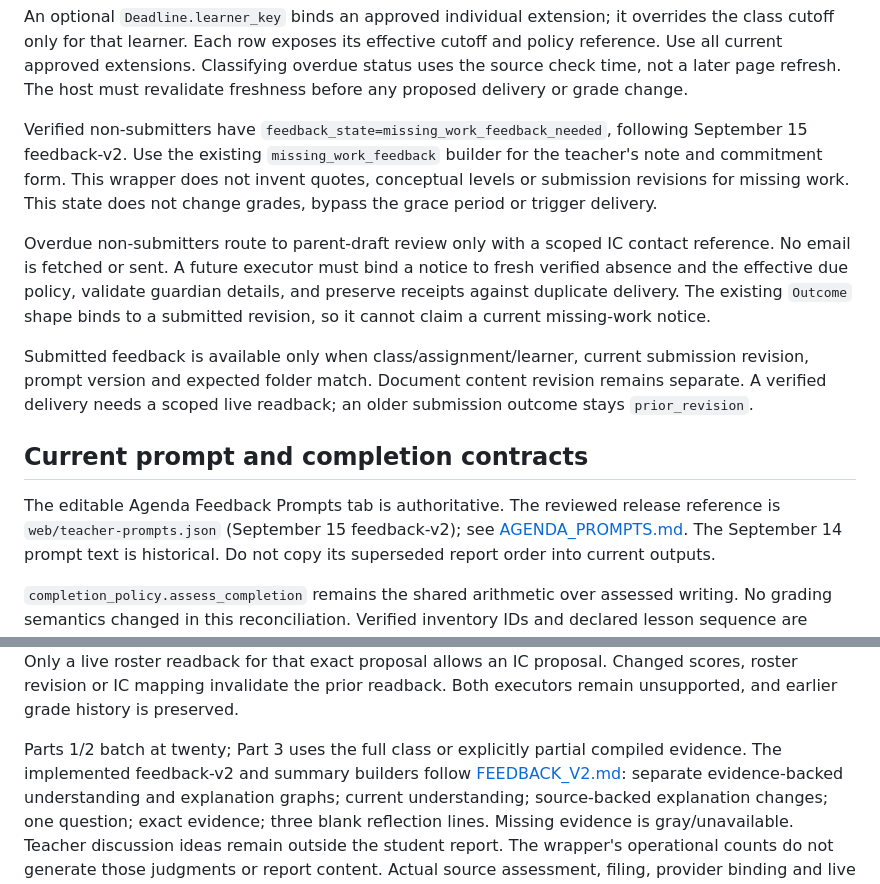
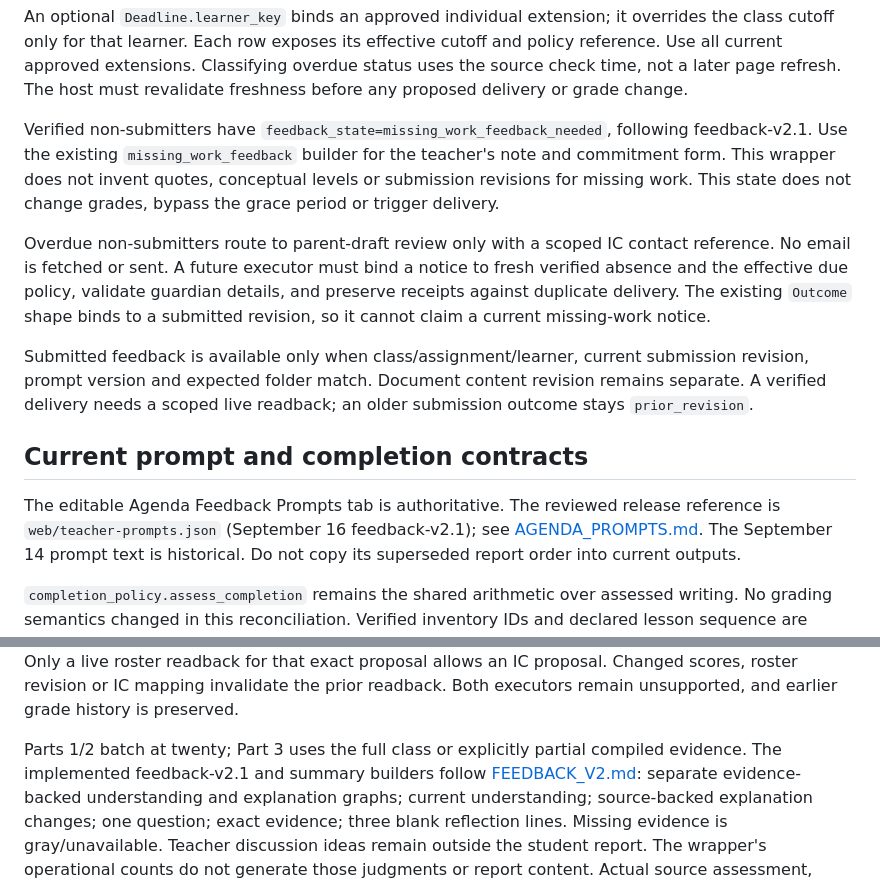
Before and after one commit to kvond/school-workflow-hub, a Markdown page: docs/FOUR_PAGE_WORKFLOWS.md, 2 parts joined by grey strips. GitHub-like rendering.

```diff
--- a/docs/FOUR_PAGE_WORKFLOWS.md
+++ b/docs/FOUR_PAGE_WORKFLOWS.md
@@ -89,8 +89,8 @@ Classifying overdue status uses the source check time, not a later page refresh.
 The host must revalidate freshness before any proposed delivery or grade change.
 
 Verified non-submitters have `feedback_state=missing_work_feedback_needed`,
-following September 15 feedback-v2. Use the existing `missing_work_feedback`
-builder for the teacher's note and commitment form. This wrapper does not
+following feedback-v2.1. Use the existing `missing_work_feedback` builder
+for the teacher's note and commitment form. This wrapper does not
 invent quotes, conceptual levels or submission revisions for missing work.
 This state does not change grades, bypass the grace period or trigger delivery.
 
@@ -108,7 +108,7 @@ an older submission outcome stays `prior_revision`.
 ## Current prompt and completion contracts
 
 The editable Agenda Feedback Prompts tab is authoritative. The reviewed release
-reference is `web/teacher-prompts.json` (September 15 feedback-v2); see
+reference is `web/teacher-prompts.json` (September 16 feedback-v2.1); see
 [AGENDA_PROMPTS.md](AGENDA_PROMPTS.md). The September 14 prompt text is historical.
 Do not copy its superseded report order into current outputs.
 
@@ -134,7 +134,7 @@ roster revision or IC mapping invalidate the prior readback. Both executors
 remain unsupported, and earlier grade history is preserved.
 
 Parts 1/2 batch at twenty; Part 3 uses the full class or explicitly partial
-compiled evidence. The implemented feedback-v2 and summary builders follow
+compiled evidence. The implemented feedback-v2.1 and summary builders follow
 [FEEDBACK_V2.md](FEEDBACK_V2.md): separate evidence-backed understanding and
 explanation graphs; current understanding; source-backed explanation changes;
 one question; exact evidence; three blank reflection lines. Missing evidence is
```
Also changed, not shown: docs/PYTHON_INTEGRATION_20260916.md (+3 -3 lines).
